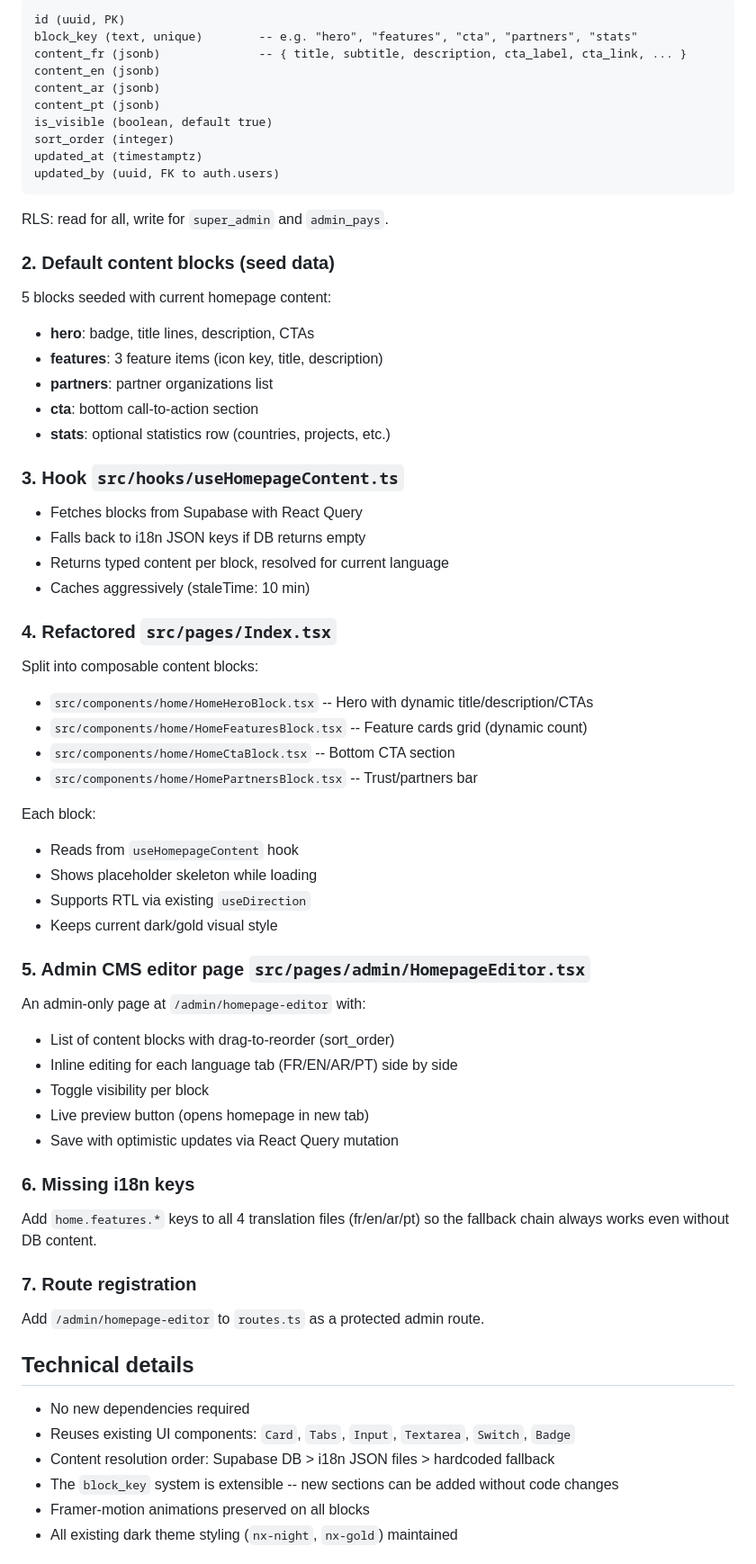
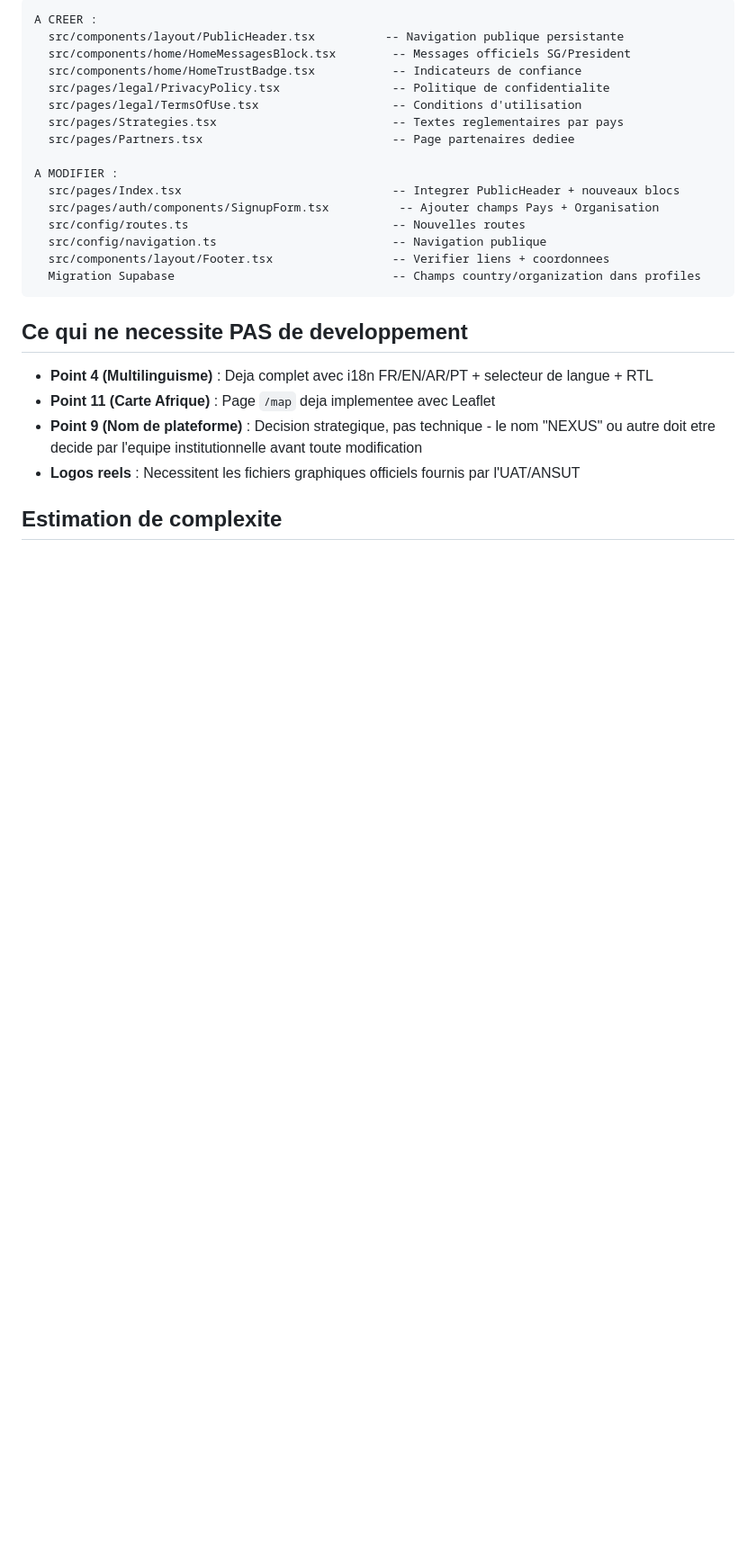
Before and after one commit to SOMET1010/africa-fsu-connect, a Markdown page: .lovable/plan.md, the part around one of its changes. Shown at 90% size. Drawn GitHub-style; blank space fills up the shorter version.

Commit message:
Updated plan file
Edited UI in Lovable

````diff
--- a/.lovable/plan.md
+++ b/.lovable/plan.md
@@ -14,72 +116,29 @@ A lightweight CMS table to store editable content blocks:
 
 ```text
-id (uuid, PK)
-block_key (text, unique)        -- e.g. "hero", "features", "cta", "partners", "stats"
-content_fr (jsonb)              -- { title, subtitle, description, cta_label, cta_link, ... }
-content_en (jsonb)
-content_ar (jsonb)
-content_pt (jsonb)
-is_visible (boolean, default true)
-sort_order (integer)
-updated_at (timestamptz)
-updated_by (uuid, FK to auth.users)
+A CREER :
+  src/components/layout/PublicHeader.tsx          -- Navigation publique persistante
+  src/components/home/HomeMessagesBlock.tsx        -- Messages officiels SG/President
+  src/components/home/HomeTrustBadge.tsx           -- Indicateurs de confiance
+  src/pages/legal/PrivacyPolicy.tsx                -- Politique de confidentialite
+  src/pages/legal/TermsOfUse.tsx                   -- Conditions d'utilisation
+  src/pages/Strategies.tsx                         -- Textes reglementaires par pays
+  src/pages/Partners.tsx                           -- Page partenaires dediee
+
+A MODIFIER :
+  src/pages/Index.tsx                              -- Integrer PublicHeader + nouveaux blocs
+  src/pages/auth/components/SignupForm.tsx          -- Ajouter champs Pays + Organisation
+  src/config/routes.ts                             -- Nouvelles routes
+  src/config/navigation.ts                         -- Navigation publique
+  src/components/layout/Footer.tsx                 -- Verifier liens + coordonnees
+  Migration Supabase                               -- Champs country/organization dans profiles
 ```
 
-RLS: read for all, write for `super_admin` and `admin_pays`.
+## Ce qui ne necessite PAS de developpement
 
-### 2. Default content blocks (seed data)
+- **Point 4 (Multilinguisme)** : Deja complet avec i18n FR/EN/AR/PT + selecteur de langue + RTL
+- **Point 11 (Carte Afrique)** : Page `/map` deja implementee avec Leaflet
+- **Point 9 (Nom de plateforme)** : Decision strategique, pas technique - le nom "NEXUS" ou autre doit etre decide par l'equipe institutionnelle avant toute modification
+- **Logos reels** : Necessitent les fichiers graphiques officiels fournis par l'UAT/ANSUT
 
-5 blocks seeded with current homepage content:
-- **hero**: badge, title lines, description, CTAs
-- **features**: 3 feature items (icon key, title, description)
-- **partners**: partner organizations list
-- **cta**: bottom call-to-action section
-- **stats**: optional statistics row (countries, projects, etc.)
+## Estimation de complexite
 
-### 3. Hook `src/hooks/useHomepageContent.ts`
-
-- Fetches blocks from Supabase with React Query
-- Falls back to i18n JSON keys if DB returns empty
-- Returns typed content per block, resolved for current language
-- Caches aggressively (staleTime: 10 min)
-
-### 4. Refactored `src/pages/Index.tsx`
-
-Split into composable content blocks:
-- `src/components/home/HomeHeroBlock.tsx` -- Hero with dynamic title/description/CTAs
-- `src/components/home/HomeFeaturesBlock.tsx` -- Feature cards grid (dynamic count)
-- `src/components/home/HomeCtaBlock.tsx` -- Bottom CTA section
-- `src/components/home/HomePartnersBlock.tsx` -- Trust/partners bar
-
-Each block:
-- Reads from `useHomepageContent` hook
-- Shows placeholder skeleton while loading
-- Supports RTL via existing `useDirection`
-- Keeps current dark/gold visual style
-
-### 5. Admin CMS editor page `src/pages/admin/HomepageEditor.tsx`
-
-An admin-only page at `/admin/homepage-editor` with:
-- List of content blocks with drag-to-reorder (sort_order)
-- Inline editing for each language tab (FR/EN/AR/PT) side by side
-- Toggle visibility per block
-- Live preview button (opens homepage in new tab)
-- Save with optimistic updates via React Query mutation
-
-### 6. Missing i18n keys
-
-Add `home.features.*` keys to all 4 translation files (fr/en/ar/pt) so the fallback chain always works even without DB content.
-
-### 7. Route registration
-
-Add `/admin/homepage-editor` to `routes.ts` as a protected admin route.
-
-## Technical details
-
-- No new dependencies required
-- Reuses existing UI components: `Card`, `Tabs`, `Input`, `Textarea`, `Switch`, `Badge`
-- Content resolution order: Supabase DB > i18n JSON files > hardcoded fallback
-- The `block_key` system is extensible -- new sections can be added without code changes
-- Framer-motion animations preserved on all blocks
-- All existing dark theme styling (`nx-night`, `nx-gold`) maintained
-
````
Also changed, not shown: other parts of .lovable/plan.md (+115 -27 lines).
